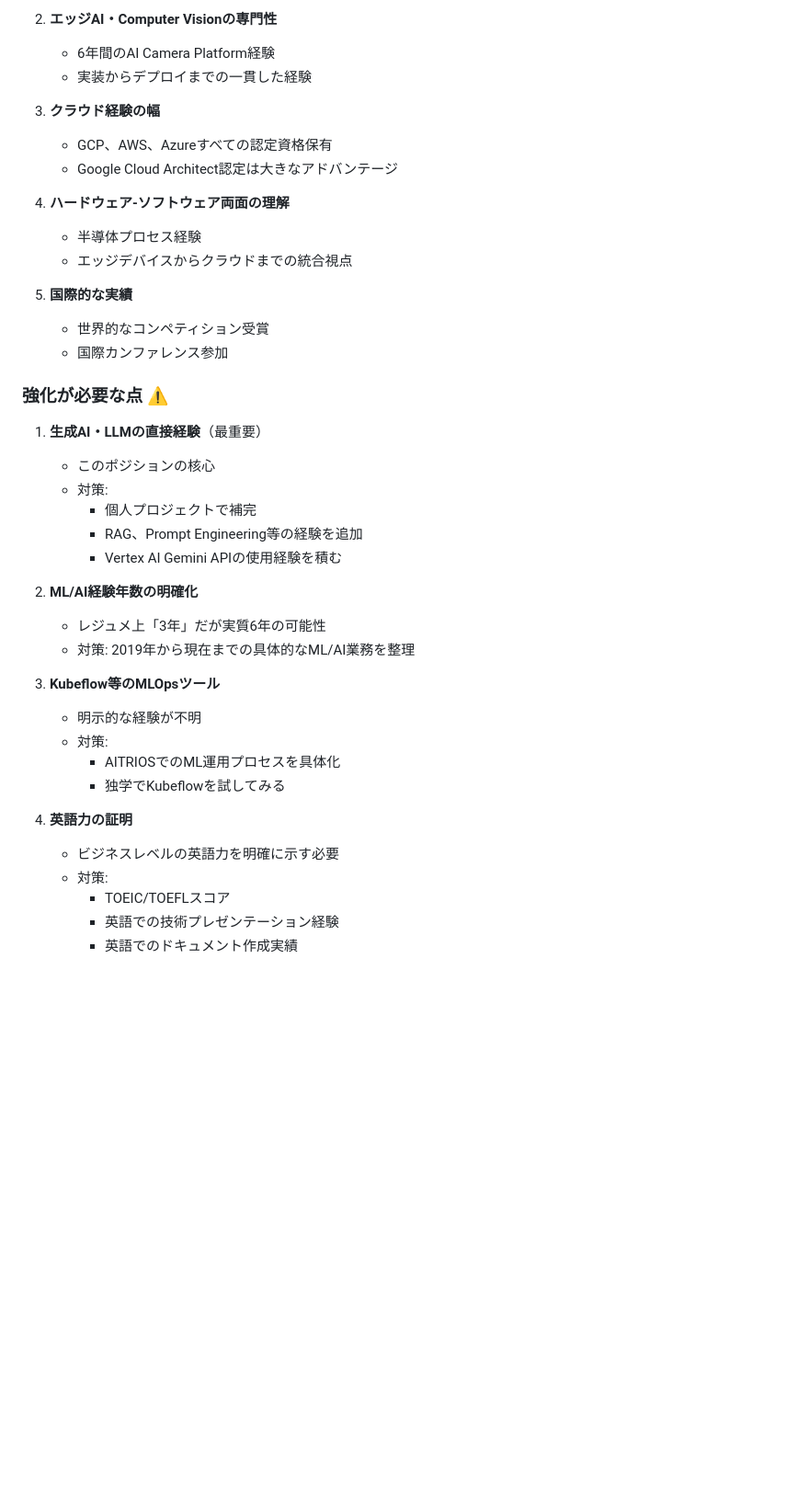
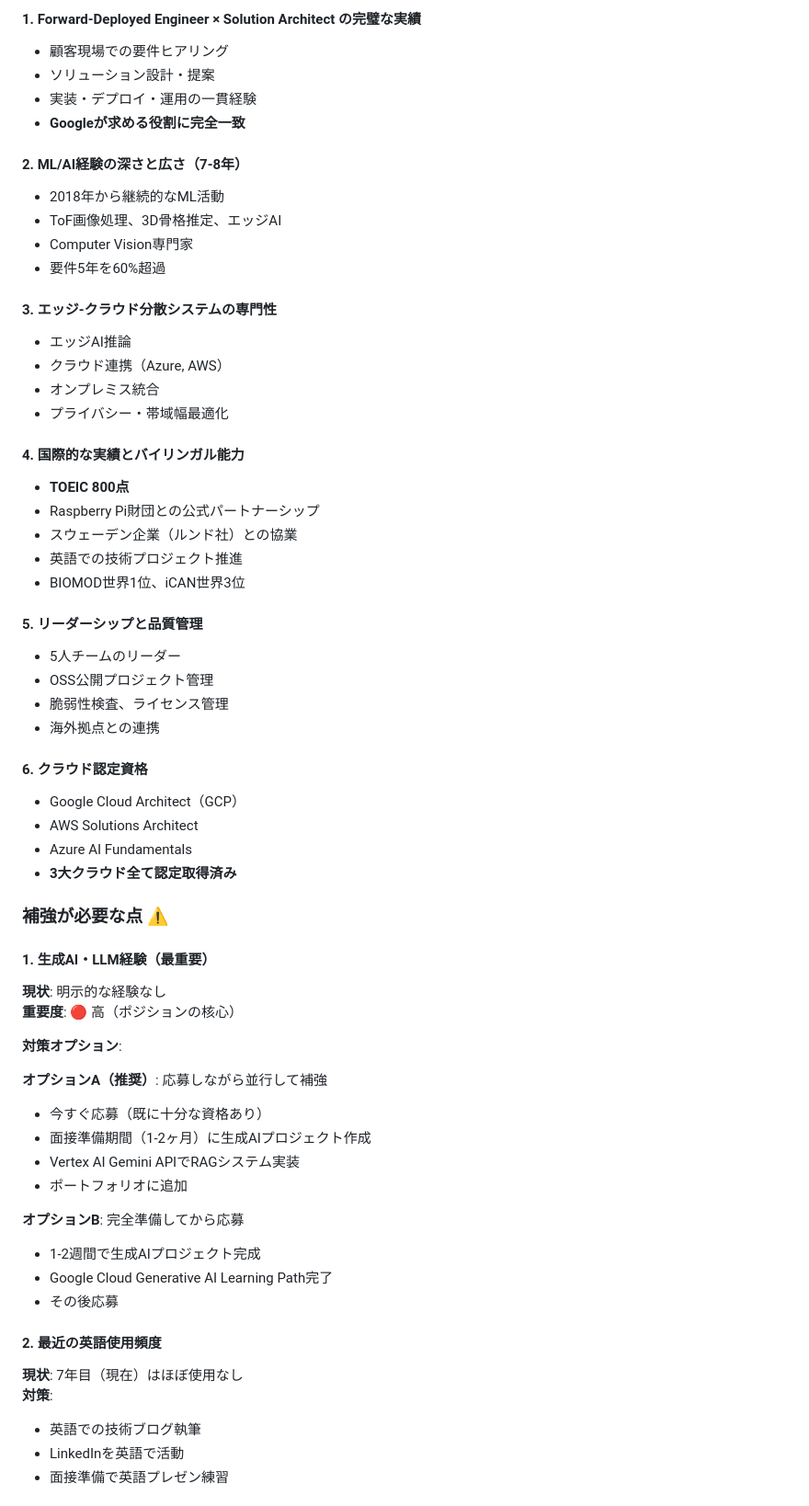
Before and after one commit to wwlapaki310/resume-builder, a Markdown page: matching-analysis.md, the part around one of its changes. Shown at 92% size. Rendered like a GitHub page; blank space fills up the shorter version.

Commit message:
Update final matching analysis with complete information

```diff
--- a/matching-analysis.md
+++ b/matching-analysis.md
@@ -137,42 +139,64 @@
 
-2. **エッジAI・Computer Visionの専門性**
-   - 6年間のAI Camera Platform経験
-   - 実装からデプロイまでの一貫した経験
+#### 1. Forward-Deployed Engineer × Solution Architect の完璧な実績
+- 顧客現場での要件ヒアリング
+- ソリューション設計・提案
+- 実装・デプロイ・運用の一貫経験
+- **Googleが求める役割に完全一致**
 
-3. **クラウド経験の幅**
-   - GCP、AWS、Azureすべての認定資格保有
-   - Google Cloud Architect認定は大きなアドバンテージ
+#### 2. ML/AI経験の深さと広さ（7-8年）
+- 2018年から継続的なML活動
+- ToF画像処理、3D骨格推定、エッジAI
+- Computer Vision専門家
+- 要件5年を60%超過
 
-4. **ハードウェア-ソフトウェア両面の理解**
-   - 半導体プロセス経験
-   - エッジデバイスからクラウドまでの統合視点
+#### 3. エッジ-クラウド分散システムの専門性
+- エッジAI推論
+- クラウド連携（Azure, AWS）
+- オンプレミス統合
+- プライバシー・帯域幅最適化
 
-5. **国際的な実績**
-   - 世界的なコンペティション受賞
-   - 国際カンファレンス参加
+#### 4. 国際的な実績とバイリンガル能力
+- **TOEIC 800点**
+- Raspberry Pi財団との公式パートナーシップ
+- スウェーデン企業（ルンド社）との協業
+- 英語での技術プロジェクト推進
+- BIOMOD世界1位、iCAN世界3位
 
-### 強化が必要な点 ⚠️
+#### 5. リーダーシップと品質管理
+- 5人チームのリーダー
+- OSS公開プロジェクト管理
+- 脆弱性検査、ライセンス管理
+- 海外拠点との連携
 
-1. **生成AI・LLMの直接経験**（最重要）
-   - このポジションの核心
-   - 対策:
-     - 個人プロジェクトで補完
-     - RAG、Prompt Engineering等の経験を追加
-     - Vertex AI Gemini APIの使用経験を積む
+#### 6. クラウド認定資格
+- Google Cloud Architect（GCP）
+- AWS Solutions Architect
+- Azure AI Fundamentals
+- **3大クラウド全て認定取得済み**
 
-2. **ML/AI経験年数の明確化**
-   - レジュメ上「3年」だが実質6年の可能性
-   - 対策: 2019年から現在までの具体的なML/AI業務を整理
+### 補強が必要な点 ⚠️
 
-3. **Kubeflow等のMLOpsツール**
-   - 明示的な経験が不明
-   - 対策:
-     - AITRIOSでのML運用プロセスを具体化
-     - 独学でKubeflowを試してみる
+#### 1. 生成AI・LLM経験（最重要）
+**現状**: 明示的な経験なし
+**重要度**: 🔴 高（ポジションの核心）
 
-4. **英語力の証明**
-   - ビジネスレベルの英語力を明確に示す必要
-   - 対策:
-     - TOEIC/TOEFLスコア
-     - 英語での技術プレゼンテーション経験
-     - 英語でのドキュメント作成実績
+**対策オプション**:
+
+**オプションA（推奨）**: 応募しながら並行して補強
+- 今すぐ応募（既に十分な資格あり）
+- 面接準備期間（1-2ヶ月）に生成AIプロジェクト作成
+- Vertex AI Gemini APIでRAGシステム実装
+- ポートフォリオに追加
+
+**オプションB**: 完全準備してから応募
+- 1-2週間で生成AIプロジェクト完成
+- Google Cloud Generative AI Learning Path完了
+- その後応募
+
+#### 2. 最近の英語使用頻度
+**現状**: 7年目（現在）はほぼ使用なし
+**対策**:
+- 英語での技術ブログ執筆
+- LinkedInを英語で活動
+- 面接準備で英語プレゼン練習
+
```
Also changed, not shown: other parts of matching-analysis.md (+197 -137 lines).
